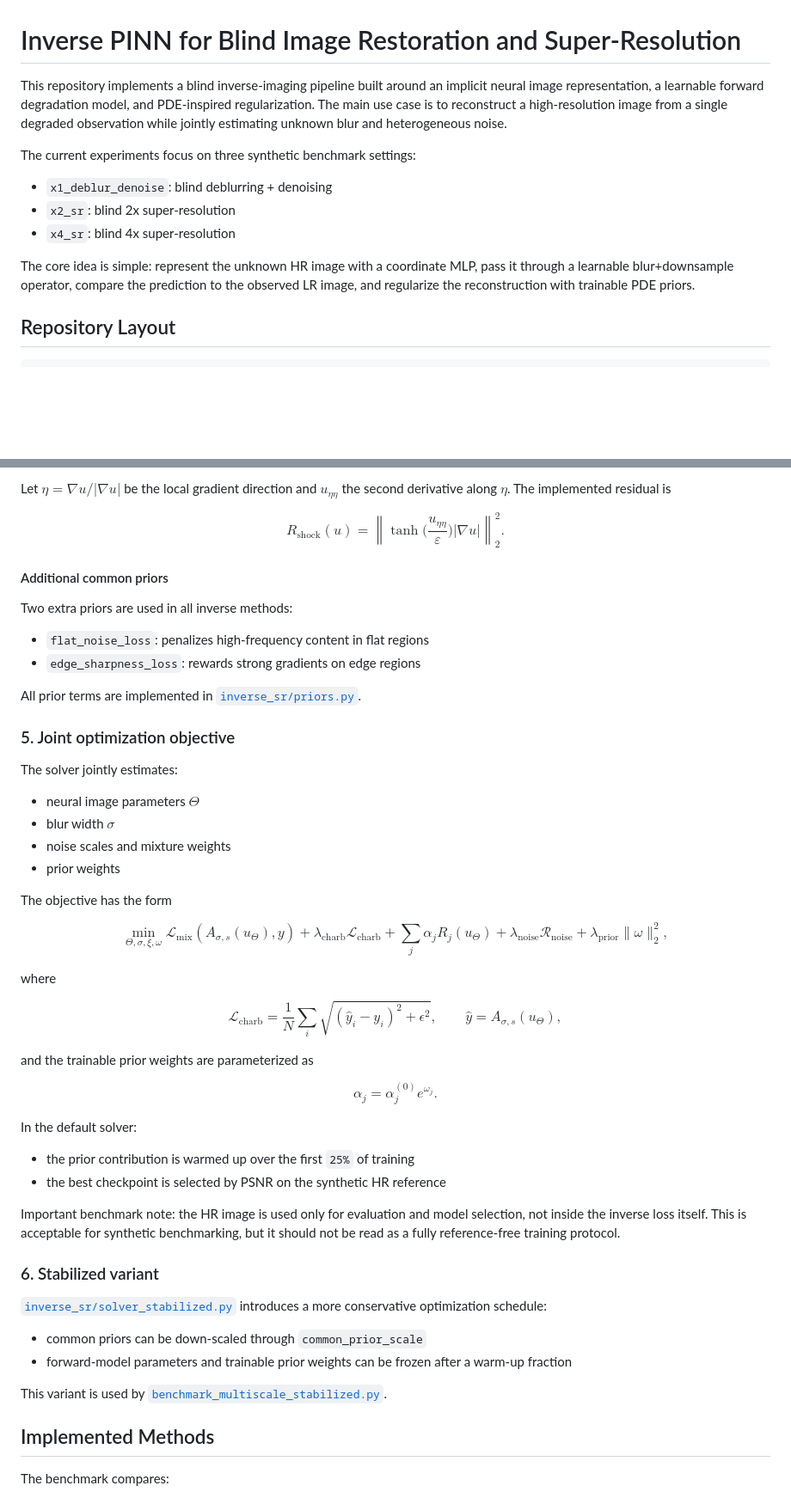
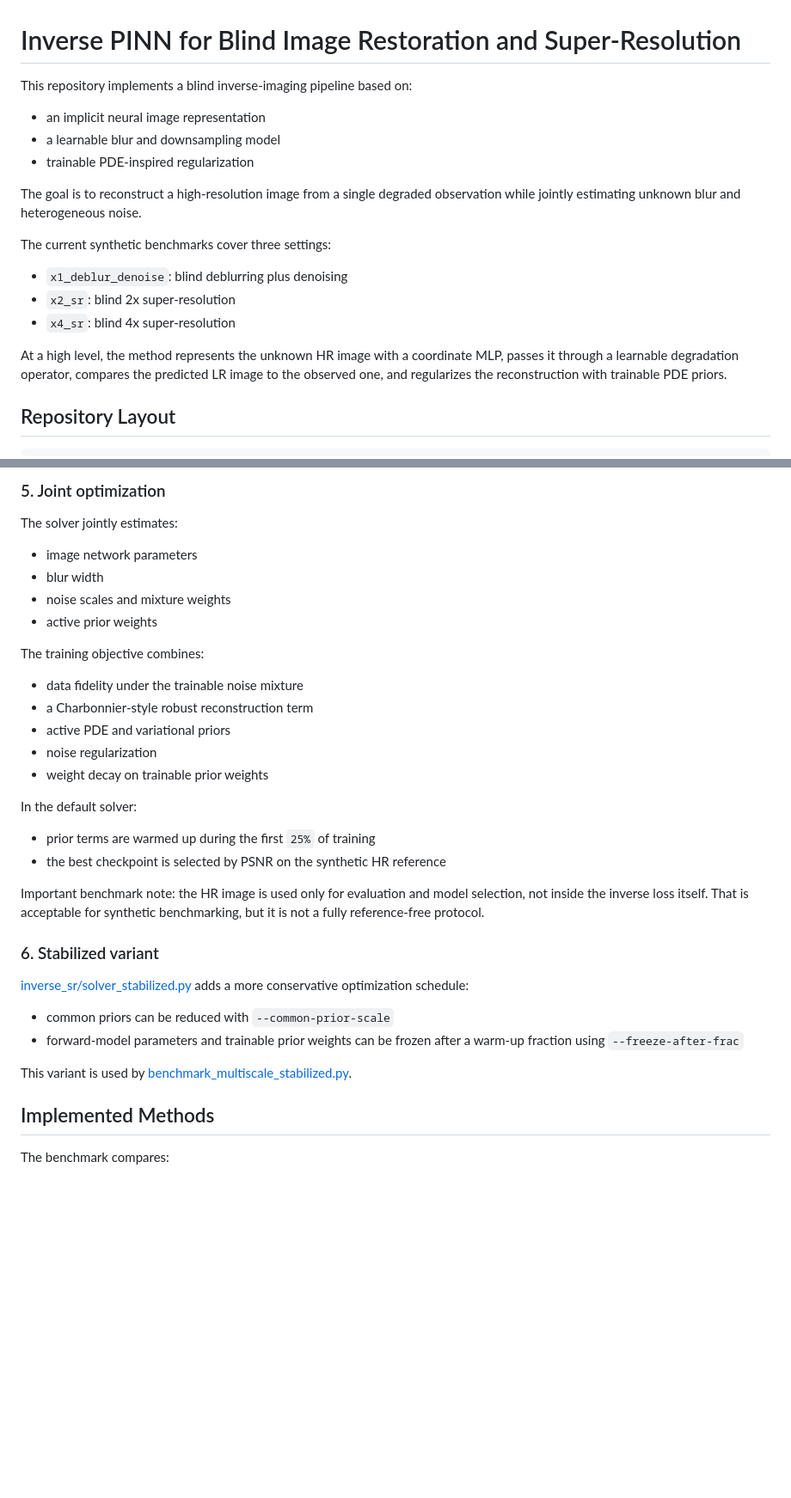
Before and after one commit to Bottins/upscaling, a Markdown page: README.md, 2 parts joined by grey strips. Shown at 86% size. Drawn GitHub-style; blank space fills up the shorter version.

Commit message:
Update README.md
UPDATE readme

```diff
--- a/README.md
+++ b/README.md
@@ -1,14 +1,20 @@
 # Inverse PINN for Blind Image Restoration and Super-Resolution
 
-This repository implements a blind inverse-imaging pipeline built around an implicit neural image representation, a learnable forward degradation model, and PDE-inspired regularization. The main use case is to reconstruct a high-resolution image from a single degraded observation while jointly estimating unknown blur and heterogeneous noise.
+This repository implements a blind inverse-imaging pipeline based on:
 
-The current experiments focus on three synthetic benchmark settings:
+- an implicit neural image representation
+- a learnable blur and downsampling model
+- trainable PDE-inspired regularization
 
-- `x1_deblur_denoise`: blind deblurring + denoising
+The goal is to reconstruct a high-resolution image from a single degraded observation while jointly estimating unknown blur and heterogeneous noise.
+
+The current synthetic benchmarks cover three settings:
+
+- `x1_deblur_denoise`: blind deblurring plus denoising
 - `x2_sr`: blind 2x super-resolution
 - `x4_sr`: blind 4x super-resolution
 
-The core idea is simple: represent the unknown HR image with a coordinate MLP, pass it through a learnable blur+downsample operator, compare the prediction to the observed LR image, and regularize the reconstruction with trainable PDE priors.
+At a high level, the method represents the unknown HR image with a coordinate MLP, passes it through a learnable degradation operator, compares the predicted LR image to the observed one, and regularizes the reconstruction with trainable PDE priors.
 
 ## Repository Layout
 
@@ -158,75 +110,36 @@ $$
-Let $\eta = \nabla u / |\nabla u|$ be the local gradient direction and $u_{\eta\eta}$ the second derivative along $\eta$. The implemented residual is
-
-$$
-R_{\text{shock}}(u)
-=
-\left\|
-\tanh\Big(\frac{u_{\eta\eta}}{\varepsilon}\Big)
-|\nabla u|
-\right\|_2^2.
-$$
-
-#### Additional common priors
-
-Two extra priors are used in all inverse methods:
-
-- `flat_noise_loss`: penalizes high-frequency content in flat regions
-- `edge_sharpness_loss`: rewards strong gradients on edge regions
-
-All prior terms are implemented in [`inverse_sr/priors.py`](inverse_sr/priors.py).
-
-### 5. Joint optimization objective
+### 5. Joint optimization
 
 The solver jointly estimates:
 
-- neural image parameters $\Theta$
-- blur width $\sigma$
+- image network parameters
+- blur width
 - noise scales and mixture weights
-- prior weights
+- active prior weights
 
-The objective has the form
+The training objective combines:
 
-$$
-\min_{\Theta,\sigma,\xi,\omega}
-\mathcal L_{\text{mix}}(A_{\sigma,s}(u_{\Theta}), y)
-+ \lambda_{\text{charb}} \mathcal L_{\text{charb}}
-+ \sum_j \alpha_j R_j(u_{\Theta})
-+ \lambda_{\text{noise}} \mathcal R_{\text{noise}}
-+ \lambda_{\text{prior}} \|\omega\|_2^2,
-$$
-
-where
-
-$$
-\mathcal L_{\text{charb}}
-=
-\frac{1}{N}\sum_i
-\sqrt{(\hat y_i-y_i)^2 + \epsilon^2},
-\qquad
-\hat y = A_{\sigma,s}(u_{\Theta}),
-$$
-
-and the trainable prior weights are parameterized as
-
-$$
-\alpha_j = \alpha_j^{(0)} e^{\omega_j}.
-$$
+- data fidelity under the trainable noise mixture
+- a Charbonnier-style robust reconstruction term
+- active PDE and variational priors
+- noise regularization
+- weight decay on trainable prior weights
 
 In the default solver:
 
-- the prior contribution is warmed up over the first `25%` of training
+- prior terms are warmed up during the first `25%` of training
 - the best checkpoint is selected by PSNR on the synthetic HR reference
 
-Important benchmark note: the HR image is used only for evaluation and model selection, not inside the inverse loss itself. This is acceptable for synthetic benchmarking, but it should not be read as a fully reference-free training protocol.
+Important benchmark note:
+the HR image is used only for evaluation and model selection, not inside the inverse loss itself. That is acceptable for synthetic benchmarking, but it is not a fully reference-free protocol.
 
 ### 6. Stabilized variant
 
-[`inverse_sr/solver_stabilized.py`](inverse_sr/solver_stabilized.py) introduces a more conservative optimization schedule:
+[inverse_sr/solver_stabilized.py](inverse_sr/solver_stabilized.py) adds a more conservative optimization schedule:
 
-- common priors can be down-scaled through `common_prior_scale`
-- forward-model parameters and trainable prior weights can be frozen after a warm-up fraction
+- common priors can be reduced with `--common-prior-scale`
+- forward-model parameters and trainable prior weights can be frozen after a warm-up fraction using `--freeze-after-frac`
 
-This variant is used by [`benchmark_multiscale_stabilized.py`](benchmark_multiscale_stabilized.py).
+This variant is used by [benchmark_multiscale_stabilized.py](benchmark_multiscale_stabilized.py).
 
 ## Implemented Methods
 
```
Also changed, not shown: other parts of README.md (+70 -108 lines).
